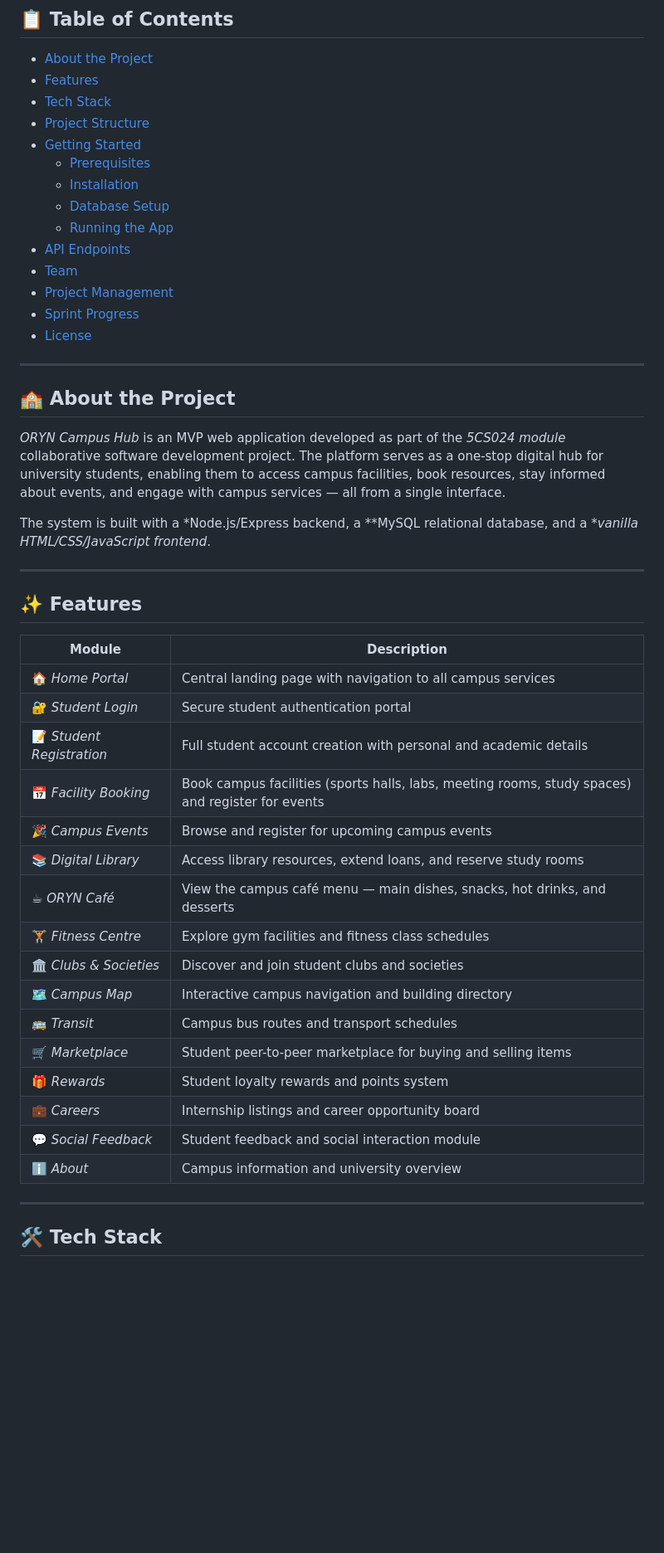
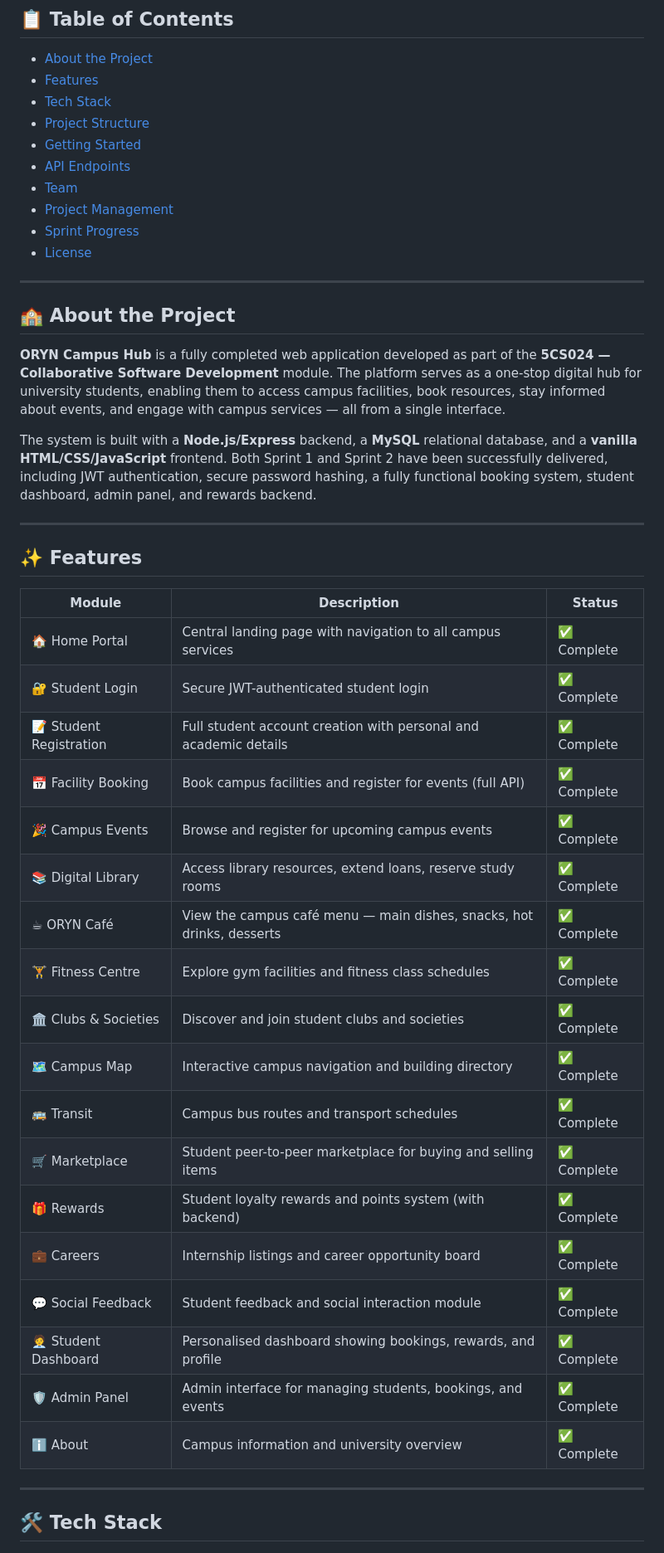
Before and after one commit to Medhani77/Campus-Hub, a Markdown page: README.md, the part around one of its changes. Shown at 83% size. Drawn GitHub-style; blank space fills up the shorter version.

```diff
--- a/README.md
+++ b/README.md
@@ -11,10 +13,6 @@
 - [Tech Stack](#tech-stack)
 - [Project Structure](#project-structure)
 - [Getting Started](#getting-started)
-  - [Prerequisites](#prerequisites)
-  - [Installation](#installation)
-  - [Database Setup](#database-setup)
-  - [Running the App](#running-the-app)
 - [API Endpoints](#api-endpoints)
 - [Team](#team)
 - [Project Management](#project-management)
@@ -25,32 +23,34 @@
 
 ## 🏫 About the Project
 
-*ORYN Campus Hub* is an MVP web application developed as part of the *5CS024 module* collaborative software development project. The platform serves as a one-stop digital hub for university students, enabling them to access campus facilities, book resources, stay informed about events, and engage with campus services — all from a single interface.
+**ORYN Campus Hub** is a fully completed web application developed as part of the **5CS024 — Collaborative Software Development** module. The platform serves as a one-stop digital hub for university students, enabling them to access campus facilities, book resources, stay informed about events, and engage with campus services — all from a single interface.
 
-The system is built with a *Node.js/Express backend, a **MySQL relational database, and a **vanilla HTML/CSS/JavaScript frontend*.
+The system is built with a **Node.js/Express** backend, a **MySQL** relational database, and a **vanilla HTML/CSS/JavaScript** frontend. Both Sprint 1 and Sprint 2 have been successfully delivered, including JWT authentication, secure password hashing, a fully functional booking system, student dashboard, admin panel, and rewards backend.
 
 ---
 
 ## ✨ Features
 
-| Module | Description |
-|--------|-------------|
-| 🏠 *Home Portal* | Central landing page with navigation to all campus services |
-| 🔐 *Student Login* | Secure student authentication portal |
-| 📝 *Student Registration* | Full student account creation with personal and academic details |
-| 📅 *Facility Booking* | Book campus facilities (sports halls, labs, meeting rooms, study spaces) and register for events |
-| 🎉 *Campus Events* | Browse and register for upcoming campus events |
-| 📚 *Digital Library* | Access library resources, extend loans, and reserve study rooms |
-| ☕ *ORYN Café* | View the campus café menu — main dishes, snacks, hot drinks, and desserts |
-| 🏋️ *Fitness Centre* | Explore gym facilities and fitness class schedules |
-| 🏛️ *Clubs & Societies* | Discover and join student clubs and societies |
-| 🗺️ *Campus Map* | Interactive campus navigation and building directory |
-| 🚌 *Transit* | Campus bus routes and transport schedules |
-| 🛒 *Marketplace* | Student peer-to-peer marketplace for buying and selling items |
-| 🎁 *Rewards* | Student loyalty rewards and points system |
-| 💼 *Careers* | Internship listings and career opportunity board |
-| 💬 *Social Feedback* | Student feedback and social interaction module |
-| ℹ️ *About* | Campus information and university overview |
+| Module | Description | Status |
+|---|---|---|
+| 🏠 Home Portal | Central landing page with navigation to all campus services | ✅ Complete |
+| 🔐 Student Login | Secure JWT-authenticated student login | ✅ Complete |
+| 📝 Student Registration | Full student account creation with personal and academic details | ✅ Complete |
+| 📅 Facility Booking | Book campus facilities and register for events (full API) | ✅ Complete |
+| 🎉 Campus Events | Browse and register for upcoming campus events | ✅ Complete |
+| 📚 Digital Library | Access library resources, extend loans, reserve study rooms | ✅ Complete |
+| ☕ ORYN Café | View the campus café menu — main dishes, snacks, hot drinks, desserts | ✅ Complete |
+| 🏋️ Fitness Centre | Explore gym facilities and fitness class schedules | ✅ Complete |
+| 🏛️ Clubs & Societies | Discover and join student clubs and societies | ✅ Complete |
+| 🗺️ Campus Map | Interactive campus navigation and building directory | ✅ Complete |
+| 🚌 Transit | Campus bus routes and transport schedules | ✅ Complete |
+| 🛒 Marketplace | Student peer-to-peer marketplace for buying and selling items | ✅ Complete |
+| 🎁 Rewards | Student loyalty rewards and points system (with backend) | ✅ Complete |
+| 💼 Careers | Internship listings and career opportunity board | ✅ Complete |
+| 💬 Social Feedback | Student feedback and social interaction module | ✅ Complete |
+| 🧑‍💼 Student Dashboard | Personalised dashboard showing bookings, rewards, and profile | ✅ Complete |
+| 🛡️ Admin Panel | Admin interface for managing students, bookings, and events | ✅ Complete |
+| ℹ️ About | Campus information and university overview | ✅ Complete |
 
 ---
 
```
Also changed, not shown: other parts of README.md (+245 -210 lines).
